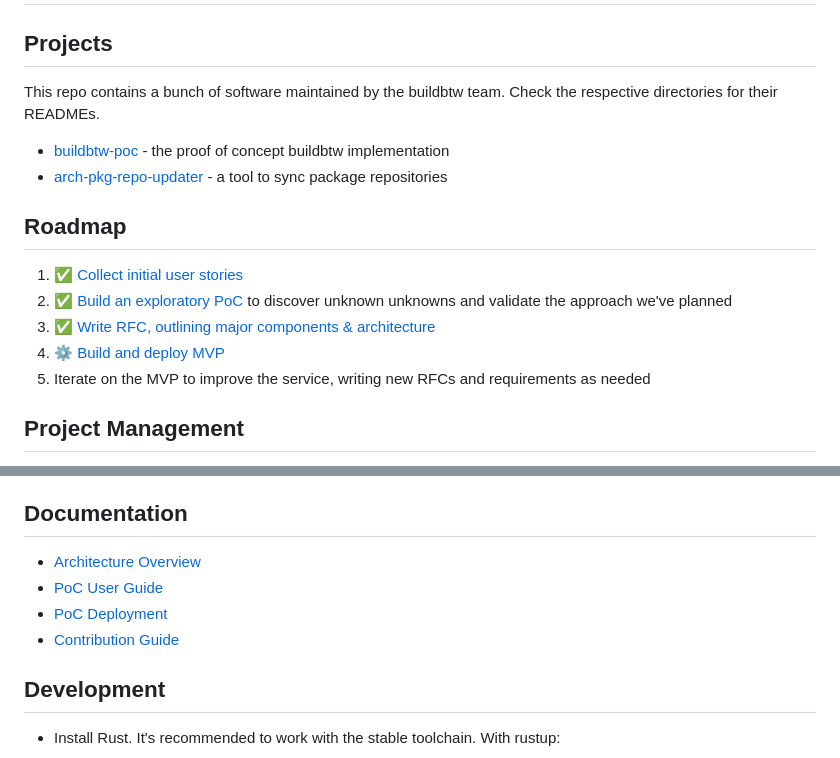
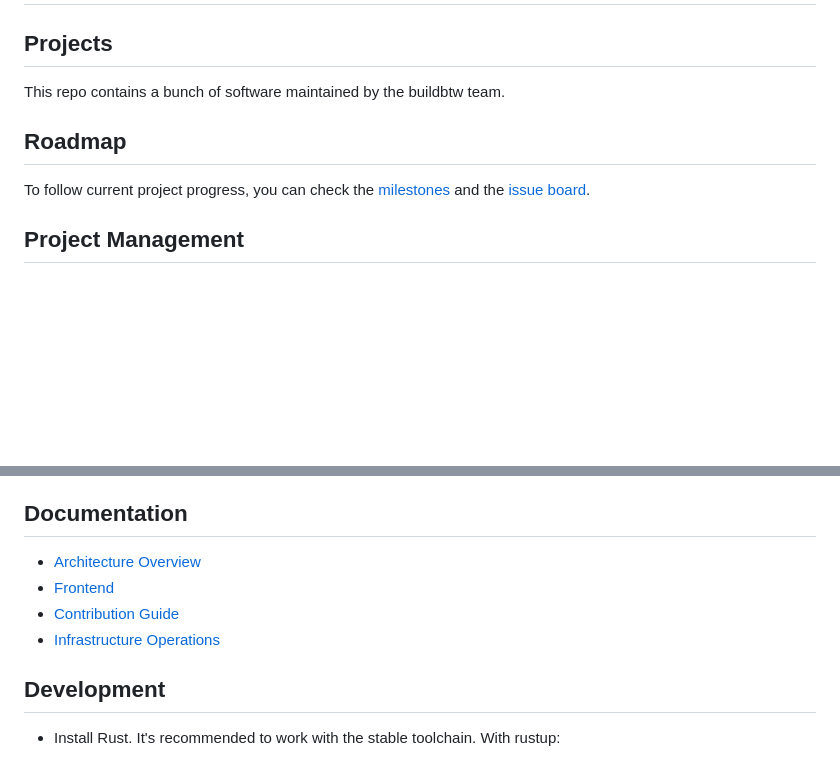
Before and after one commit to archlinux/buildbtw, a Markdown page: README.md, 2 parts joined by grey strips. GitHub-like rendering; blank space fills up the shorter version.

Commit message:
Update README for current project state
Some things were quite outdated and others not really required.

```diff
--- a/README.md
+++ b/README.md
@@ -3,18 +3,10 @@
 ## Projects
 
 This repo contains a bunch of software maintained by the buildbtw team.
-Check the respective directories for their READMEs.
-
-- [buildbtw-poc](/buildbtw-poc) - the proof of concept buildbtw implementation
-- [arch-pkg-repo-updater](/arch-pkg-repo-updater) - a tool to sync package repositories
 
 ## Roadmap
 
-1. ✅ [Collect initial user stories](https://gitlab.archlinux.org/archlinux/buildbtw/-/issues/?sort=priority&state=all&label_name%5B%5D=buildbtw%3A%3Auser-story&first_page_size=100)
-1. ✅ [Build an exploratory PoC](https://gitlab.archlinux.org/archlinux/buildbtw/-/milestones/11) to discover unknown unknowns and validate the approach we've planned
-1. ✅ [Write RFC, outlining major components & architecture](https://gitlab.archlinux.org/archlinux/buildbtw/-/issues/4)
-1. ⚙️ [Build and deploy MVP](https://gitlab.archlinux.org/archlinux/buildbtw/-/milestones/10#tab-issues)
-1. Iterate on the MVP to improve the service, writing new RFCs and requirements as needed
+To follow current project progress, you can check the [milestones](https://gitlab.archlinux.org/archlinux/buildbtw/-/milestones) and the [issue board](https://gitlab.archlinux.org/archlinux/buildbtw/-/boards/24162?milestone_title=Started).
 
 ## Project Management
 
@@ -30,10 +22,10 @@ Information on prior art, technical background, feedback from user interviews an
 
 ## Documentation
 
-- [Architecture Overview](notes/Architecture_Overview.md)
-- [PoC User Guide](notes/PoC_User_Guide.md)
-- [PoC Deployment](notes/PoC_Deployment.md)
-- [Contribution Guide](notes/Contributing.md)
+- [Architecture Overview](docs/Architecture_Overview.md)
+- [Frontend](Frontend.md)
+- [Contribution Guide](CONTRIBUTING.md)
+- [Infrastructure Operations](https://gitlab.archlinux.org/archlinux/infrastructure/-/blob/master/docs/buildbtw.md)
 
 ## Development
 
```
